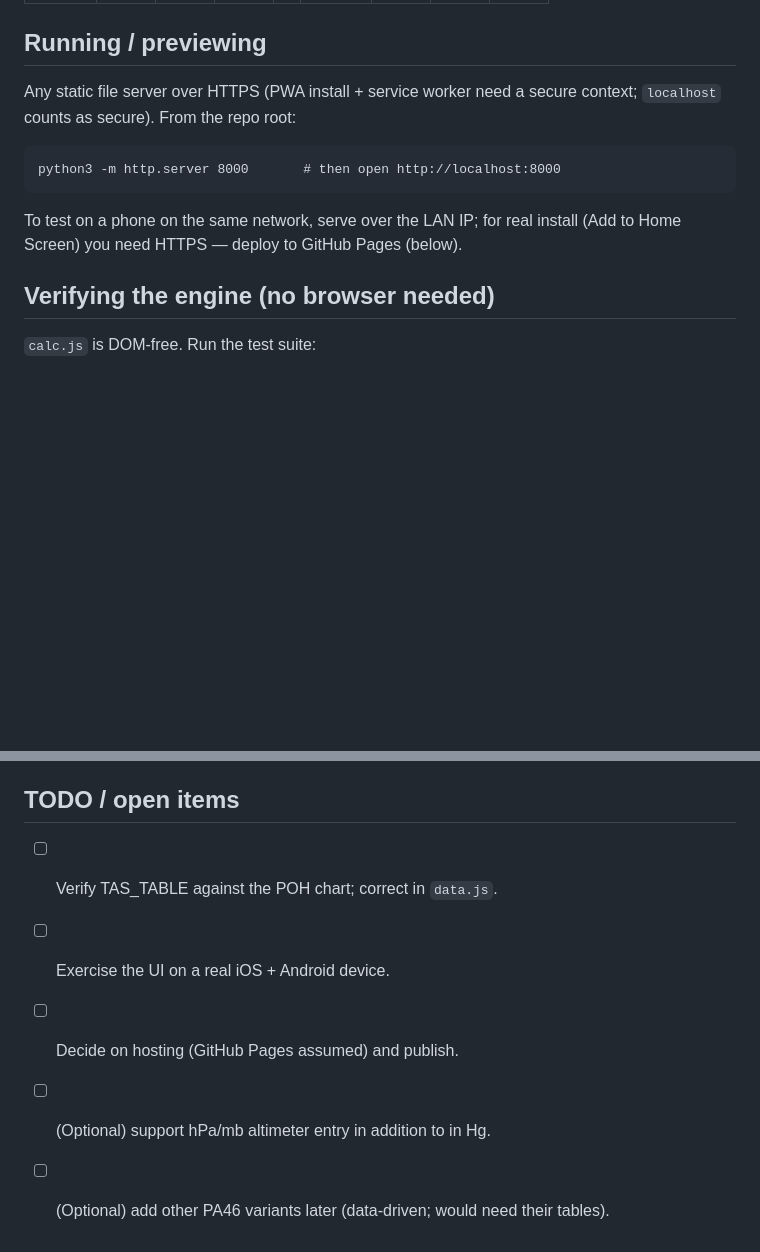
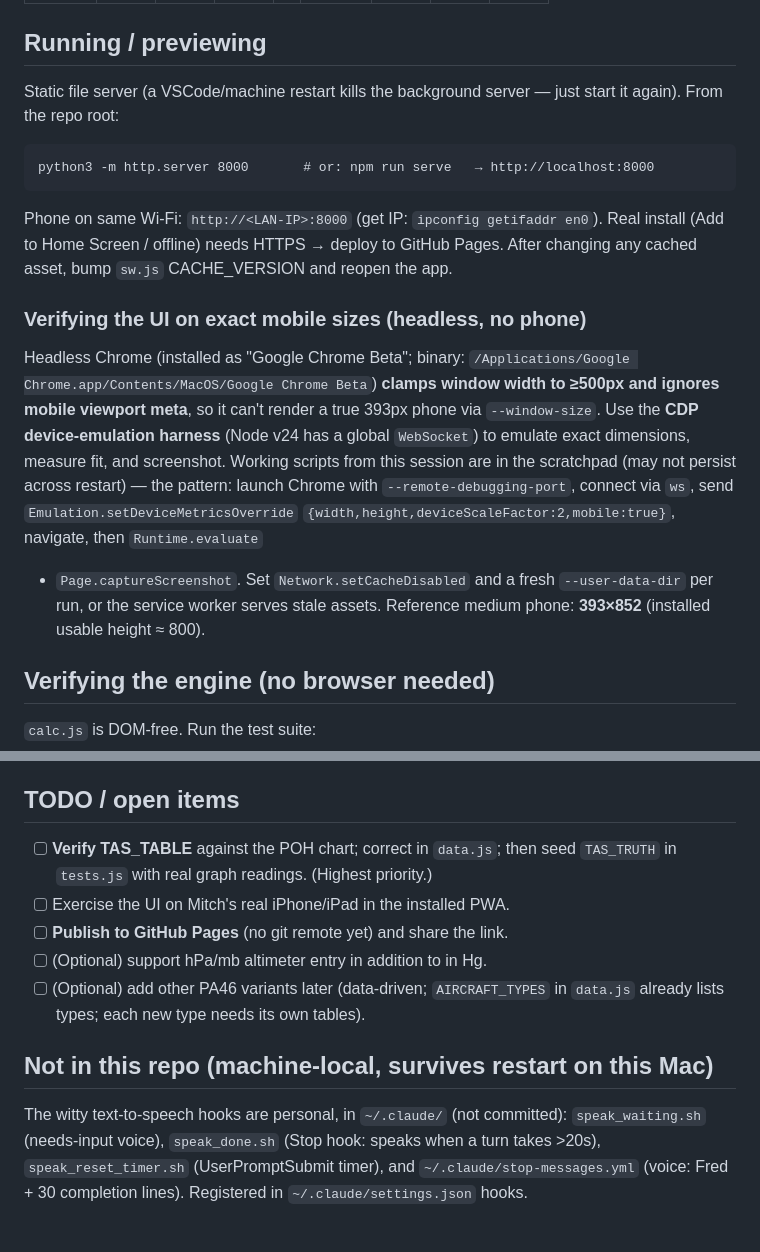
Before and after one commit to catmando/pa46-power-settings, a Markdown page: CLAUDE.md, 2 parts joined by grey strips. Rendered like a GitHub page; blank space fills up the shorter version.

````diff
--- a/CLAUDE.md
+++ b/CLAUDE.md
@@ -71,15 +98,30 @@ Best-estimate reads of "Cruise Speed vs. Altitude" (std temp, 3,740 lb), knots:
 | 12000   | 153 | 168 | 183 |   | 25000   | 166 | 182 | 200 |
 
 ## Running / previewing
-Any static file server over HTTPS (PWA install + service worker need a secure
-context; `localhost` counts as secure). From the repo root:
+Static file server (a VSCode/machine restart kills the background server — just
+start it again). From the repo root:
 
 ```
-python3 -m http.server 8000       # then open http://localhost:8000
+python3 -m http.server 8000       # or: npm run serve   → http://localhost:8000
 ```
 
-To test on a phone on the same network, serve over the LAN IP; for real install
-(Add to Home Screen) you need HTTPS — deploy to GitHub Pages (below).
+Phone on same Wi-Fi: `http://<LAN-IP>:8000` (get IP: `ipconfig getifaddr en0`).
+Real install (Add to Home Screen / offline) needs HTTPS → deploy to GitHub Pages.
+After changing any cached asset, bump `sw.js` CACHE_VERSION and reopen the app.
+
+### Verifying the UI on exact mobile sizes (headless, no phone)
+Headless Chrome (installed as "Google Chrome Beta"; binary:
+`/Applications/Google Chrome.app/Contents/MacOS/Google Chrome Beta`) **clamps
+window width to ≥500px and ignores mobile viewport meta**, so it can't render a
+true 393px phone via `--window-size`. Use the **CDP device-emulation harness**
+(Node v24 has a global `WebSocket`) to emulate exact dimensions, measure fit, and
+screenshot. Working scripts from this session are in the scratchpad (may not
+persist across restart) — the pattern: launch Chrome with
+`--remote-debugging-port`, connect via `ws`, send `Emulation.setDeviceMetricsOverride`
+`{width,height,deviceScaleFactor:2,mobile:true}`, navigate, then `Runtime.evaluate`
++ `Page.captureScreenshot`. Set `Network.setCacheDisabled` and a fresh
+`--user-data-dir` per run, or the service worker serves stale assets. Reference
+medium phone: **393×852** (installed usable height ≈ 800).
 
 ## Verifying the engine (no browser needed)
 `calc.js` is DOM-free. Run the test suite:
@@ -102,8 +144,17 @@ GitHub Pages: push repo → enable Pages on the default branch root → share th
 next online (service worker re-caches on CACHE_VERSION bump).
 
 ## TODO / open items
-- [ ] Verify TAS_TABLE against the POH chart; correct in `data.js`.
-- [ ] Exercise the UI on a real iOS + Android device.
-- [ ] Decide on hosting (GitHub Pages assumed) and publish.
+- [ ] **Verify TAS_TABLE** against the POH chart; correct in `data.js`; then seed
+      `TAS_TRUTH` in `tests.js` with real graph readings. (Highest priority.)
+- [ ] Exercise the UI on Mitch's real iPhone/iPad in the installed PWA.
+- [ ] **Publish to GitHub Pages** (no git remote yet) and share the link.
 - [ ] (Optional) support hPa/mb altimeter entry in addition to in Hg.
-- [ ] (Optional) add other PA46 variants later (data-driven; would need their tables).
+- [ ] (Optional) add other PA46 variants later (data-driven; `AIRCRAFT_TYPES` in
+      `data.js` already lists types; each new type needs its own tables).
+
+## Not in this repo (machine-local, survives restart on this Mac)
+The witty text-to-speech hooks are personal, in `~/.claude/` (not committed):
+`speak_waiting.sh` (needs-input voice), `speak_done.sh` (Stop hook: speaks when a
+turn takes >20s), `speak_reset_timer.sh` (UserPromptSubmit timer), and
+`~/.claude/stop-messages.yml` (voice: Fred + 30 completion lines). Registered in
+`~/.claude/settings.json` hooks.
````
Also changed, not shown: other parts of CLAUDE.md (+41 -14 lines).
